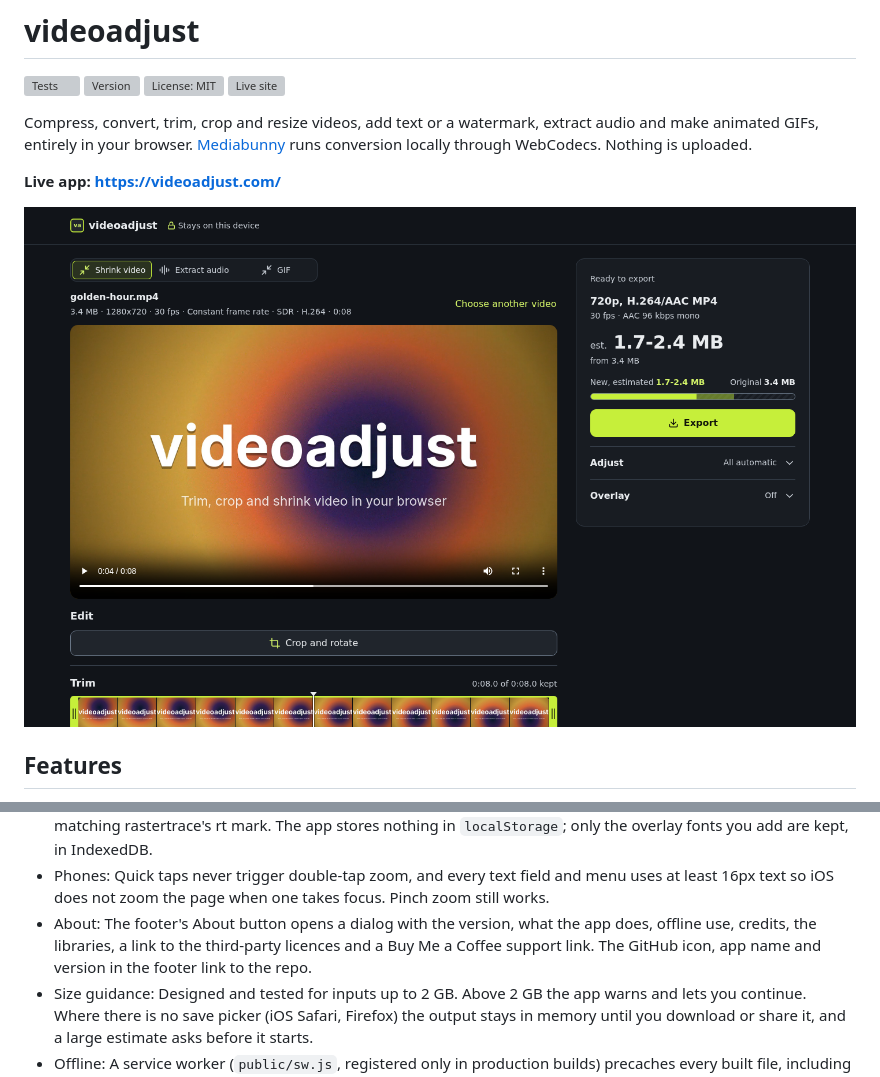
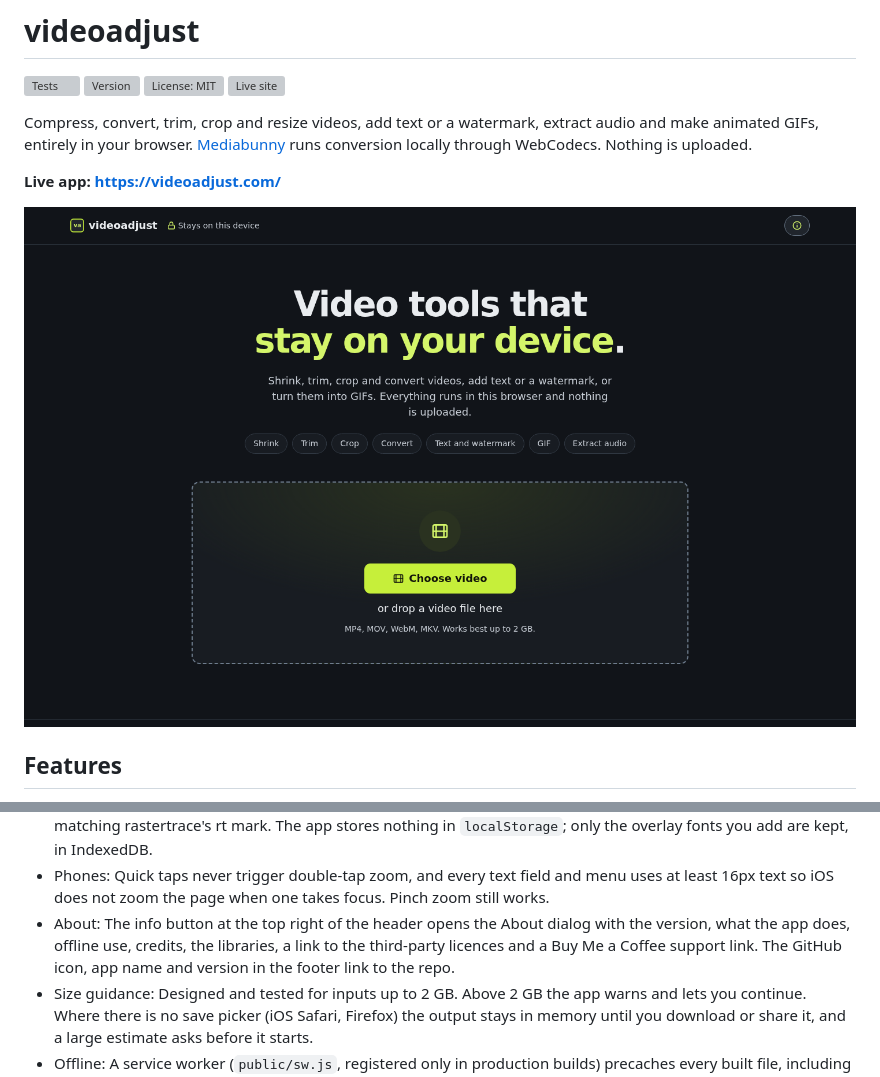
Before and after one commit to bradsec/videoadjust, a Markdown page: README.md, 2 parts joined by grey strips. Rendered like a GitHub page; pictures changed too: screenshot.png; grey boxes are pictures that could not be loaded.

```diff
--- a/README.md
+++ b/README.md
@@ -37,7 +37,7 @@ Compress, convert, trim, crop and resize videos, add text or a watermark, extrac
 - Privacy: No video is uploaded and nothing is sent anywhere. The page is static, has no analytics, web fonts or CDN assets, and makes no requests to other origins. Its CSP only allows `'self'`, `blob:` and workers. `scripts/check-no-remote.mjs` (`pnpm check:remote`, part of `pnpm build`) fails the build if any built file contains a URL outside a short, commented allowlist (spec links in bundled comments). It does not need `SharedArrayBuffer` or COOP/COEP headers.
 - Look: The app is dark only, with the same cool greys as rastertrace (`#111419` background, `#20252c` raised surfaces, `#e9ecef` text) and videoadjust's chartreuse accent (`#c6ef3a`). It uses system sans-serif fonts with tabular figures for times and sizes. Checkboxes draw as sliding switches. The logo is a lowercase va monogram in a chartreuse-framed rounded square, drawn as Inter Bold outlines, beside the lowercase name videoadjust, matching rastertrace's rt mark. The app stores nothing in `localStorage`; only the overlay fonts you add are kept, in IndexedDB.
 - Phones: Quick taps never trigger double-tap zoom, and every text field and menu uses at least 16px text so iOS does not zoom the page when one takes focus. Pinch zoom still works.
-- About: The footer's About button opens a dialog with the version, what the app does, offline use, credits, the libraries, a link to the third-party licences and a Buy Me a Coffee support link. The GitHub icon, app name and version in the footer link to the repo.
+- About: The info button at the top right of the header opens the About dialog with the version, what the app does, offline use, credits, the libraries, a link to the third-party licences and a Buy Me a Coffee support link. The GitHub icon, app name and version in the footer link to the repo.
 - Size guidance: Designed and tested for inputs up to 2 GB. Above 2 GB the app warns and lets you continue. Where there is no save picker (iOS Safari, Firefox) the output stays in memory until you download or share it, and a large estimate asks before it starts.
 - Offline: A service worker (`public/sw.js`, registered only in production builds) precaches every built file, including the lazy AAC and MP3 encoder chunks. Navigations are network-first, revalidated with the server (so the host's max-age cannot serve an old page), with the precached page used when offline or after 4 s; network responses never overwrite that page, keeping its HTML and assets from the same build. Hashed assets are cache-first. The previous version's cache is kept until the next update so an open tab can still load the AAC chunk. The build fills in the file list and a cache version at build time.
 
```
Also changed, not shown: 5 other files.
